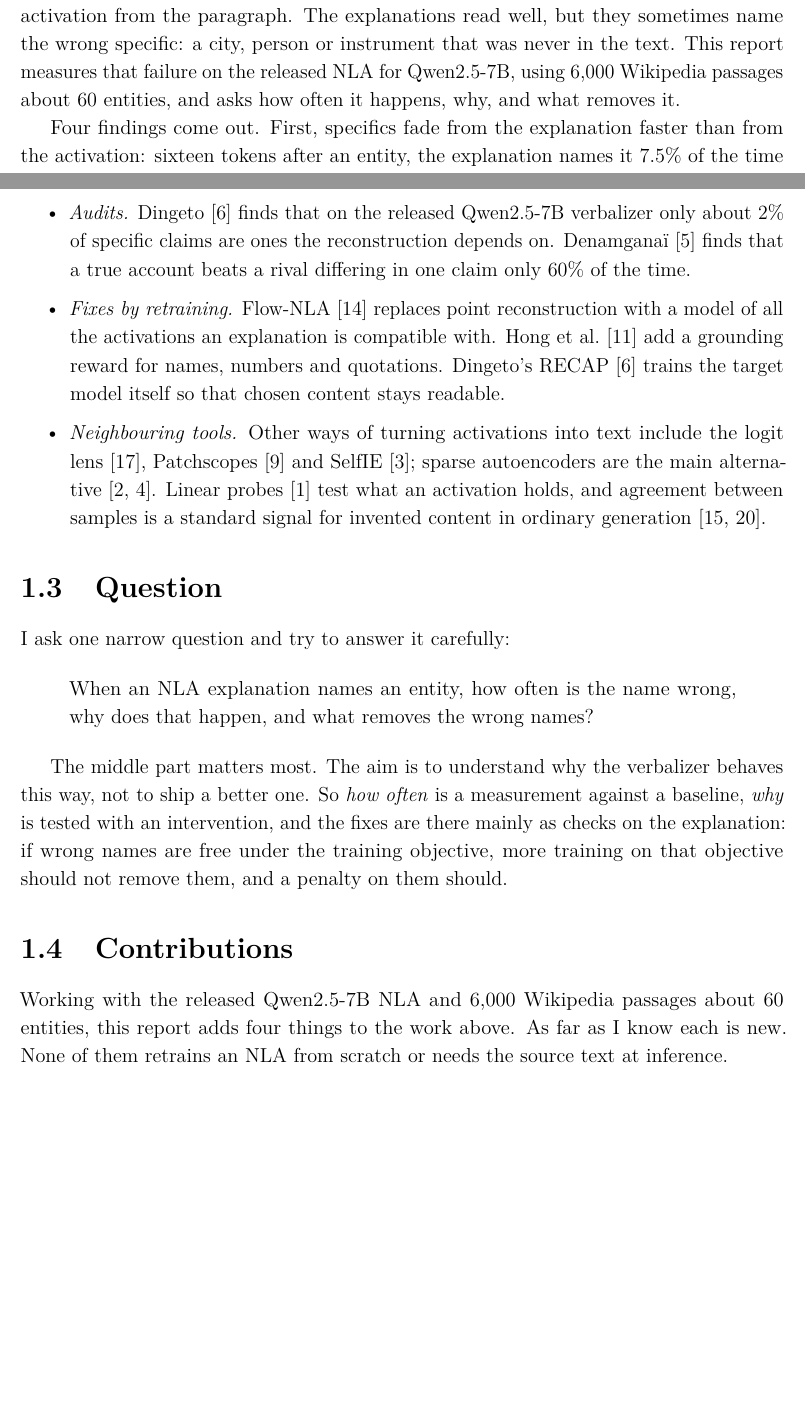
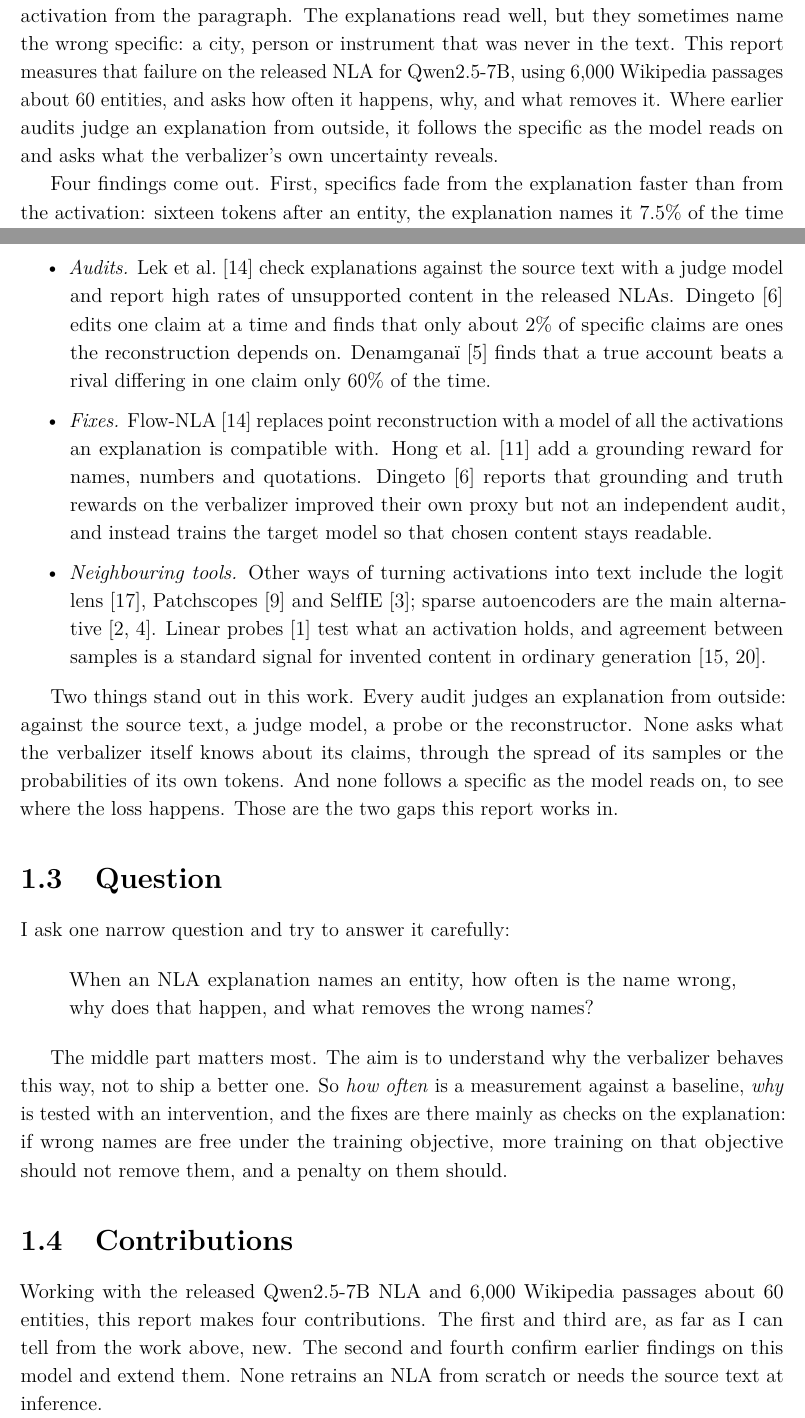
Before and after one commit to tanvincible/nla-wrong-names, a LaTeX thesis (paper/main.tex, which reads paper/chapters/01-introduction.tex, paper/front/abstract.tex): two parts of pages 5 and 11 of 39, joined at a grey line, cut so that both start at the same text, the shorter picture padded with empty space. Compiled offline with pdfLaTeX.

Commit message:
Sharpen the gap in earlier work and say which contributions are new and which confirm

```diff
--- a/paper/chapters/01-introduction.tex
+++ b/paper/chapters/01-introduction.tex
@@ -39,15 +39,18 @@ Wrong specifics in NLA explanations are a known problem, and several groups have
 
 \begin{itemize}
 \item \emph{The NLA authors} report it themselves~\cite{frasertaliente2026nla}: explanations are usually right
-about the theme and can be wrong about the detail, and a claim that recurs across neighbouring tokens is more
-likely to be true.
-\item \emph{Audits.} Dingeto~\cite{dingeto2026recap} finds that on the released Qwen2.5-7B verbalizer only
-about 2\% of specific claims are ones the reconstruction depends on. Denamgana\"i~\cite{denamganai2026monitorability}
-finds that a true account beats a rival differing in one claim only 60\% of the time.
-\item \emph{Fixes by retraining.} Flow-NLA~\cite{lek2026flownla} replaces point reconstruction with a model of
-all the activations an explanation is compatible with. Hong et al.~\cite{hong2026grounding} add a grounding
-reward for names, numbers and quotations. Dingeto's RECAP~\cite{dingeto2026recap} trains the target model
-itself so that chosen content stays readable.
+about the theme and can be wrong about the detail, deleting a true claim hurts reconstruction more than
+deleting a false one, and a claim that recurs across neighbouring tokens is more likely to be true.
+\item \emph{Audits.} Lek et al.~\cite{lek2026flownla} check explanations against the source text with a judge
+model and report high rates of unsupported content in the released NLAs. Dingeto~\cite{dingeto2026recap}
+edits one claim at a time and finds that only about 2\% of specific claims are ones the reconstruction
+depends on. Denamgana\"i~\cite{denamganai2026monitorability} finds that a true account beats a rival
+differing in one claim only 60\% of the time.
+\item \emph{Fixes.} Flow-NLA~\cite{lek2026flownla} replaces point reconstruction with a model of all the
+activations an explanation is compatible with. Hong et al.~\cite{hong2026grounding} add a grounding reward
+for names, numbers and quotations. Dingeto~\cite{dingeto2026recap} reports that grounding and truth rewards
+on the verbalizer improved their own proxy but not an independent audit, and instead trains the target model
+so that chosen content stays readable.
 \item \emph{Neighbouring tools.} Other ways of turning activations into text include the logit
 lens~\cite{nostalgebraist2020logitlens}, Patchscopes~\cite{ghandeharioun2024patchscopes} and
 SelfIE~\cite{chen2024selfie}; sparse autoencoders are the main
@@ -55,6 +58,12 @@ alternative~\cite{bricken2023monosemanticity,cunningham2023sparse}. Linear probe
 what an activation holds, and agreement between samples is a standard signal for invented content in
 ordinary generation~\cite{manakul2023selfcheckgpt,wang2023selfconsistency}.
 \end{itemize}
+
+Two things stand out in this work. Every audit judges an explanation from outside: against the source text,
+a judge model, a probe or the reconstructor. None asks what the verbalizer
+itself knows about its claims, through the spread of its samples or the probabilities of its own tokens. And
+none follows a specific as the model reads on, to see where the loss happens. Those are the two gaps this
+report works in.
 
 \section{Question}
 
@@ -72,9 +81,10 @@ training objective, more training on that objective should not remove them, and
 
 \section{Contributions}
 
-Working with the released Qwen2.5-7B NLA and 6{,}000 Wikipedia passages about 60 entities, this report adds
-four things to the work above. As far as I know each is new. None of them retrains an NLA from scratch or
-needs the source text at inference.
+Working with the released Qwen2.5-7B NLA and 6{,}000 Wikipedia passages about 60 entities, this report makes
+four contributions. The first and third are, as far as I can tell from the work above, new. The second and
+fourth confirm earlier findings on this model and extend them. None retrains an NLA from scratch or needs the
+source text at inference.
 
 \begin{enumerate}
 \item \textbf{A fade curve with a ceiling.} Names are tracked token by token after the entity, next to a probe
--- a/paper/front/abstract.tex
+++ b/paper/front/abstract.tex
@@ -5,7 +5,9 @@ A natural language autoencoder (NLA) explains an activation inside a language mo
 about it, and is trained so that a second model can rebuild the activation from the paragraph. The
 explanations read well, but they sometimes name the wrong specific: a city, person or instrument that was
 never in the text. This report measures that failure on the released NLA for Qwen2.5-7B, using 6{,}000
-Wikipedia passages about 60 entities, and asks how often it happens, why, and what removes it.
+Wikipedia passages about 60 entities, and asks how often it happens, why, and what removes it. Where earlier
+audits judge an explanation from outside, it follows the specific as the model reads on and asks what the
+verbalizer's own uncertainty reveals.
 
 Four findings come out. First, specifics fade from the explanation faster than from the activation: sixteen
 tokens after an entity, the explanation names it 7.5\% of the time while a linear probe still reads it 35\%
```
Also changed, not shown: paper/chapters/05-incentives.tex (+4 -3 lines), paper/chapters/06-agreement.tex (+3 -2 lines), paper/chapters/07-finetuning.tex (+3 -2 lines), paper/main.pdf, paper/chapters/01-introduction.tex (31 more changed lines).
